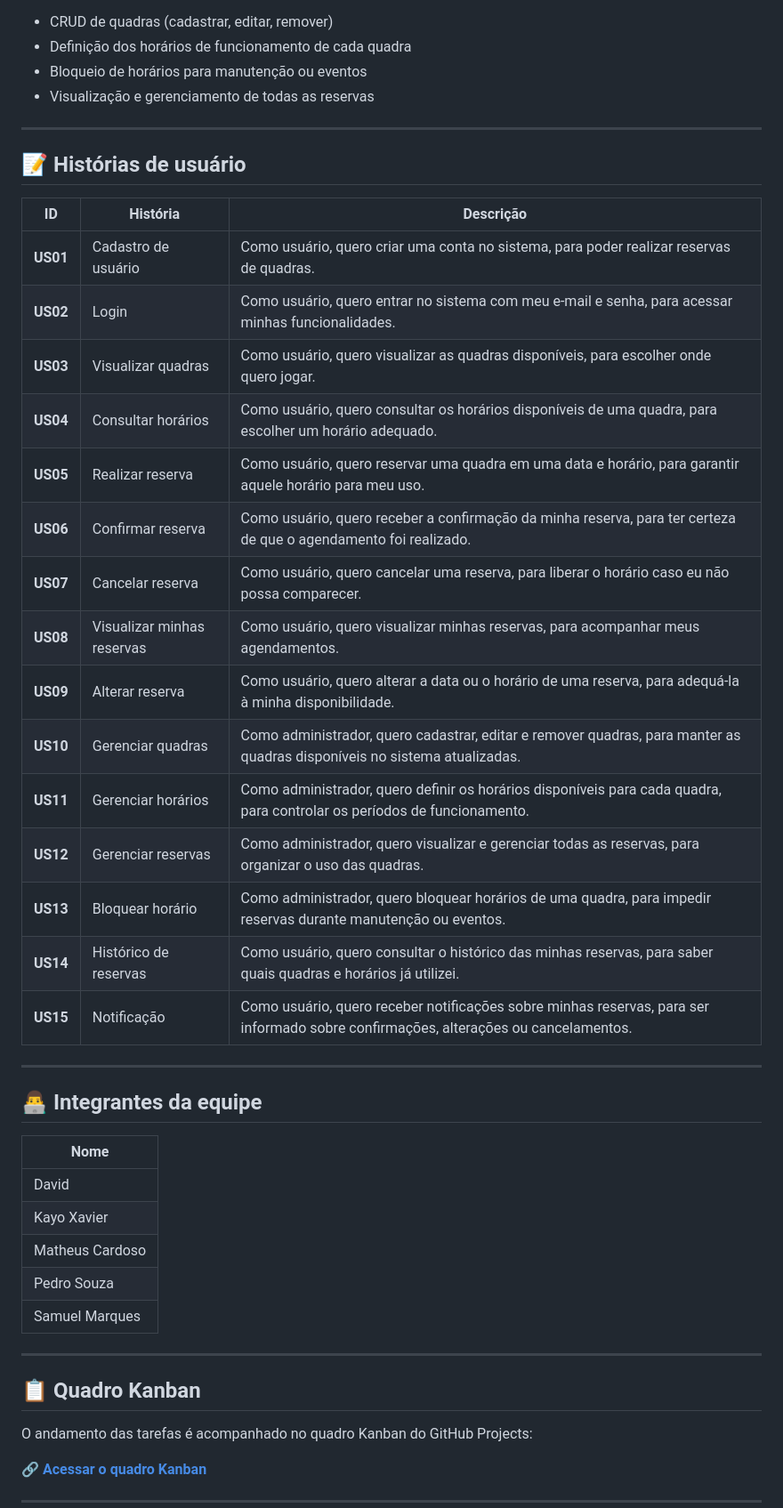
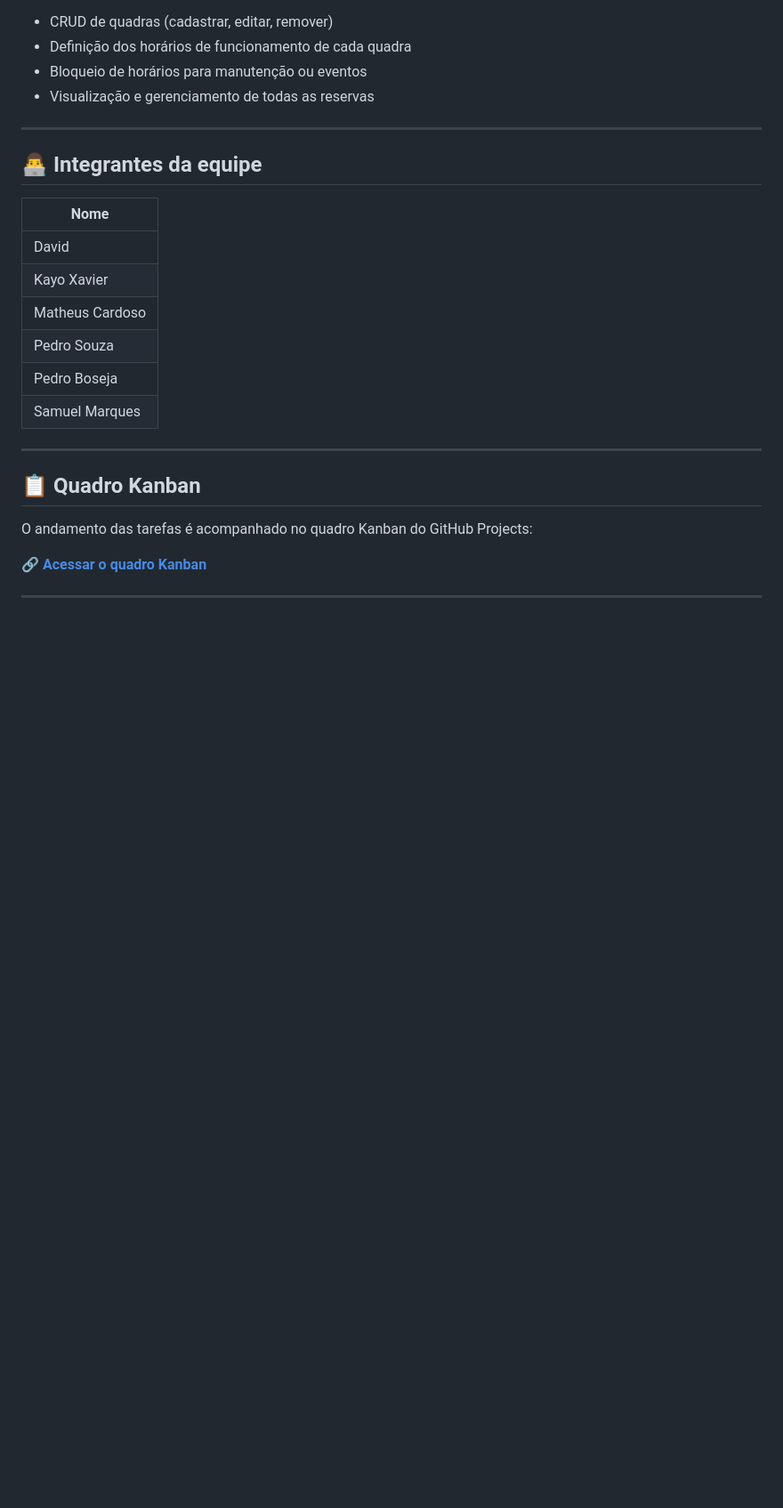
Before and after one commit to SamuelBMarques/TrabalhoPratico_Eng2, a Markdown page: README.md, the part around the change. Shown at 89% size. GitHub-like rendering; blank space fills up the shorter version.

Commit message:
Delete user stories from README
Removed user stories section from the README.

```diff
--- a/README.md
+++ b/README.md
@@ -77,28 +77,6 @@ O **Sistema de Reserva de Quadras** é uma aplicação em que:
 
 ---
 
-## 📝 Histórias de usuário
-
-| ID | História | Descrição |
-|---|---|---|
-| **US01** | Cadastro de usuário | Como usuário, quero criar uma conta no sistema, para poder realizar reservas de quadras. |
-| **US02** | Login | Como usuário, quero entrar no sistema com meu e-mail e senha, para acessar minhas funcionalidades. |
-| **US03** | Visualizar quadras | Como usuário, quero visualizar as quadras disponíveis, para escolher onde quero jogar. |
-| **US04** | Consultar horários | Como usuário, quero consultar os horários disponíveis de uma quadra, para escolher um horário adequado. |
-| **US05** | Realizar reserva | Como usuário, quero reservar uma quadra em uma data e horário, para garantir aquele horário para meu uso. |
-| **US06** | Confirmar reserva | Como usuário, quero receber a confirmação da minha reserva, para ter certeza de que o agendamento foi realizado. |
-| **US07** | Cancelar reserva | Como usuário, quero cancelar uma reserva, para liberar o horário caso eu não possa comparecer. |
-| **US08** | Visualizar minhas reservas | Como usuário, quero visualizar minhas reservas, para acompanhar meus agendamentos. |
-| **US09** | Alterar reserva | Como usuário, quero alterar a data ou o horário de uma reserva, para adequá-la à minha disponibilidade. |
-| **US10** | Gerenciar quadras | Como administrador, quero cadastrar, editar e remover quadras, para manter as quadras disponíveis no sistema atualizadas. |
-| **US11** | Gerenciar horários | Como administrador, quero definir os horários disponíveis para cada quadra, para controlar os períodos de funcionamento. |
-| **US12** | Gerenciar reservas | Como administrador, quero visualizar e gerenciar todas as reservas, para organizar o uso das quadras. |
-| **US13** | Bloquear horário | Como administrador, quero bloquear horários de uma quadra, para impedir reservas durante manutenção ou eventos. |
-| **US14** | Histórico de reservas | Como usuário, quero consultar o histórico das minhas reservas, para saber quais quadras e horários já utilizei. |
-| **US15** | Notificação | Como usuário, quero receber notificações sobre minhas reservas, para ser informado sobre confirmações, alterações ou cancelamentos. |
-
----
-
 ## 👨‍💻 Integrantes da equipe
 
 | Nome |
@@ -107,6 +85,7 @@ O **Sistema de Reserva de Quadras** é uma aplicação em que:
 | Kayo Xavier |
 | Matheus Cardoso |
 | Pedro Souza |
+| Pedro Boseja |
 | Samuel Marques |
 
 ---
```
